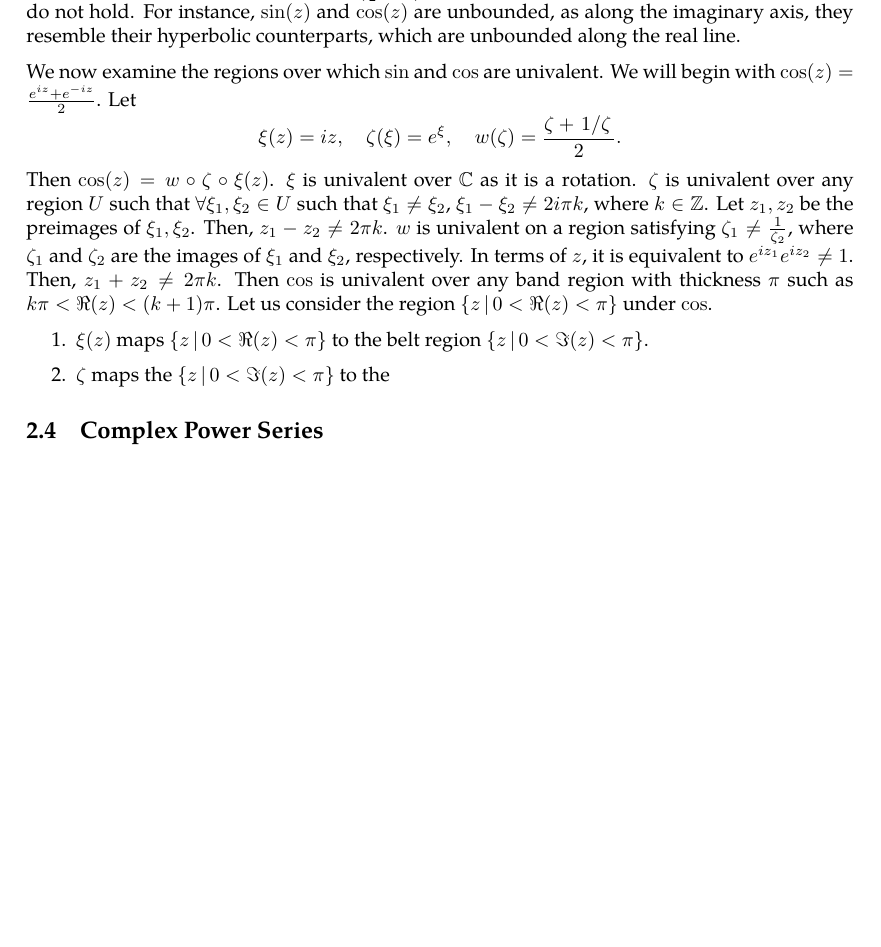
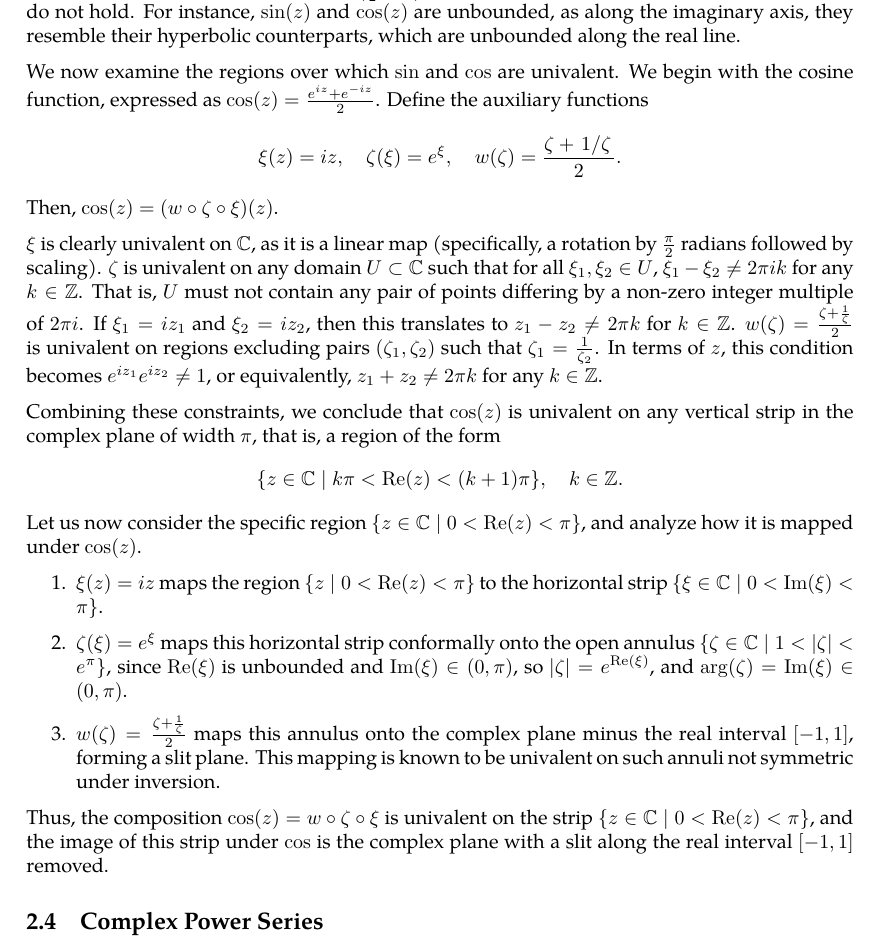
Before and after one commit to slipperking/complex-analysis-latex, a LaTeX document (main.tex): part of page 16 of 41, cut so that both start at the same text, the shorter picture padded with empty space. Compiled offline with pdfLaTeX.

Commit message:
overleaf_to_git (Thu Jun  5 18:43:15 2025 -0700): update main.tex from r7585 to r7613

```diff
--- a/main.tex
+++ b/main.tex
@@ -398,12 +398,19 @@ Next we examine the complex logarithm.
 \end{enumerate}
 The functions \(\sin\) and \(\cos\), through their exponential form, still satisfy the properties such as their derivatives, periodicity being \(2\pi\), parity, sum and difference, and the fundamental identities \(\sin^2(z)+\cos^2(z)=1\), \(\sin(z)=\cos\paren{\frac{\pi}{2}-z}\). However, due to the extension, some properties do not hold. For instance, \(\sin(z)\) and \(\cos(z)\) are unbounded, as along the imaginary axis, they resemble their hyperbolic counterparts, which are unbounded along the real line.
 
-We now examine the regions over which \(\sin\) and \(\cos\) are univalent. We will begin with \(\cos(z)=\frac{e^{iz}+e^{-iz}}{2}\). Let \[\xi(z)=iz,\quad \zeta(\xi)=e^\xi,\quad w(\zeta)=\frac{\zeta+\flatfrac{1}{\zeta}}{2}.\]
-Then \(\cos(z)=w\circ\zeta\circ\xi(z)\). \(\xi\) is univalent over \(\mathbb{C}\) as it is a rotation. \(\zeta\) is univalent over any region \(U\) such that \(\forall\xi_1,\xi_2\in U\) such that \(\xi_1\neq \xi_2\), \(\xi_1-\xi_2\neq2i\pi k\), where \(k\in\mathbb{Z}\). Let \(z_1,z_2\) be the preimages of \(\xi_1,\xi_2\). Then, \(z_1-z_2\neq 2\pi k\). \(w\) is univalent on a region satisfying \(\zeta_1\neq\frac{1}{\zeta_2}\), where \(\zeta_1\) and \(\zeta_2\) are the images of \(\xi_1\) and \(\xi_2\), respectively. In terms of \(z\), it is equivalent to \(e^{iz_1}e^{iz_2}\neq 1\). Then, \(z_1+z_2\neq 2\pi k\). Then \(\cos\) is univalent over any band region with thickness \(\pi\) such as \(k\pi<\real(z)<(k+1)\pi\). Let us consider the region \(\cbraces{z}{0<\real(z)<\pi}\) under \(\cos\).
+We now examine the regions over which \(\sin\) and \(\cos\) are univalent. We begin with the cosine function, expressed as \(\cos(z)=\frac{e^{iz}+e^{-iz}}{2}\). Define the auxiliary functions \[\xi(z)=iz,\quad\zeta(\xi)=e^\xi,\quad w(\zeta)=\frac{\zeta+\flatfrac{1}{\zeta}}{2}.\] Then, \(\cos(z)=(w\circ\zeta\circ\xi)(z)\).
+
+\(\xi\) is clearly univalent on \(\mathbb{C}\), as it is a linear map (specifically, a rotation by \(\frac{\pi}{2}\) radians followed by scaling). \(\zeta\) is univalent on any domain \(U\subset\mathbb{C}\) such that for all \(\xi_1,\xi_2\in U\), \(\xi_1-\xi_2\neq2\pi i k\) for any \(k\in\mathbb{Z}\). That is, \(U\) must not contain any pair of points differing by a non-zero integer multiple of \(2\pi i\). If \(\xi_1=iz_1\) and \(\xi_2=iz_2\), then this translates to \(z_1-z_2\neq2\pi k\) for \(k\in\mathbb{Z}\). \(w(\zeta)=\frac{\zeta+\frac{1}{\zeta}}{2}\) is univalent on regions excluding pairs \((\zeta_1,\zeta_2)\) such that \(\zeta_1=\frac{1}{\zeta_2}\). In terms of \(z\), this condition becomes \(e^{iz_1}e^{iz_2}\neq1\), or equivalently, \(z_1+z_2\neq2\pi k\) for any \(k\in\mathbb{Z}\).
+
+Combining these constraints, we conclude that \(\cos(z)\) is univalent on any vertical strip in the complex plane of width \(\pi\), that is, a region of the form \[\{z\in\mathbb{C}\mid k\pi<\Re(z)<(k+1)\pi\},\quad k\in\mathbb{Z}.\] Let us now consider the specific region \(\{z\in\mathbb{C}\mid 0<\Re(z)<\pi\}\), and analyze how it is mapped under \(\cos(z)\).
+
 \begin{enumerate}
-    \item \(\xi(z)\) maps \(\cbraces{z}{0<\real(z)<\pi}\) to the belt region \(\cbraces{z}{0<\imaginary(z)<\pi}\).
-    \item \(\zeta\) maps the \(\cbraces{z}{0<\imaginary(z)<\pi}\) to the
+    \item \(\xi(z)=iz\) maps the region \(\{z\mid 0<\Re(z)<\pi\}\) to the horizontal strip \(\{\xi\in\mathbb{C}\mid 0<\Im(\xi)<\pi\}\).
+    \item \(\zeta(\xi)=e^\xi\) maps this horizontal strip conformally onto the open annulus \(\{\zeta\in\mathbb{C}\mid 1<|\zeta|<e^{\pi}\}\), since \(\Re(\xi)\) is unbounded and \(\Im(\xi)\in(0,\pi)\), so \(|\zeta|=e^{\Re(\xi)}\), and \(\arg(\zeta)=\Im(\xi)\in(0,\pi)\).
+    \item \(w(\zeta)=\frac{\zeta+\frac{1}{\zeta}}{2}\) maps this annulus onto the complex plane minus the real interval \([-1,1]\), forming a slit plane. This mapping is known to be univalent on such annuli not symmetric under inversion.
 \end{enumerate}
+
+Thus, the composition \(\cos(z)=w\circ\zeta\circ\xi\) is univalent on the strip \(\{z\in\mathbb{C}\mid 0<\Re(z)<\pi\}\), and the image of this strip under \(\cos\) is the complex plane with a slit along the real interval \([-1,1]\) removed.
 \subsection{Complex Power Series}
 Power series in real analysis can be generalized into complex series. Particularly, concepts such as uniform convergence are the same in complex series:
 \begin{definition}[Uniform Convergence]
```
